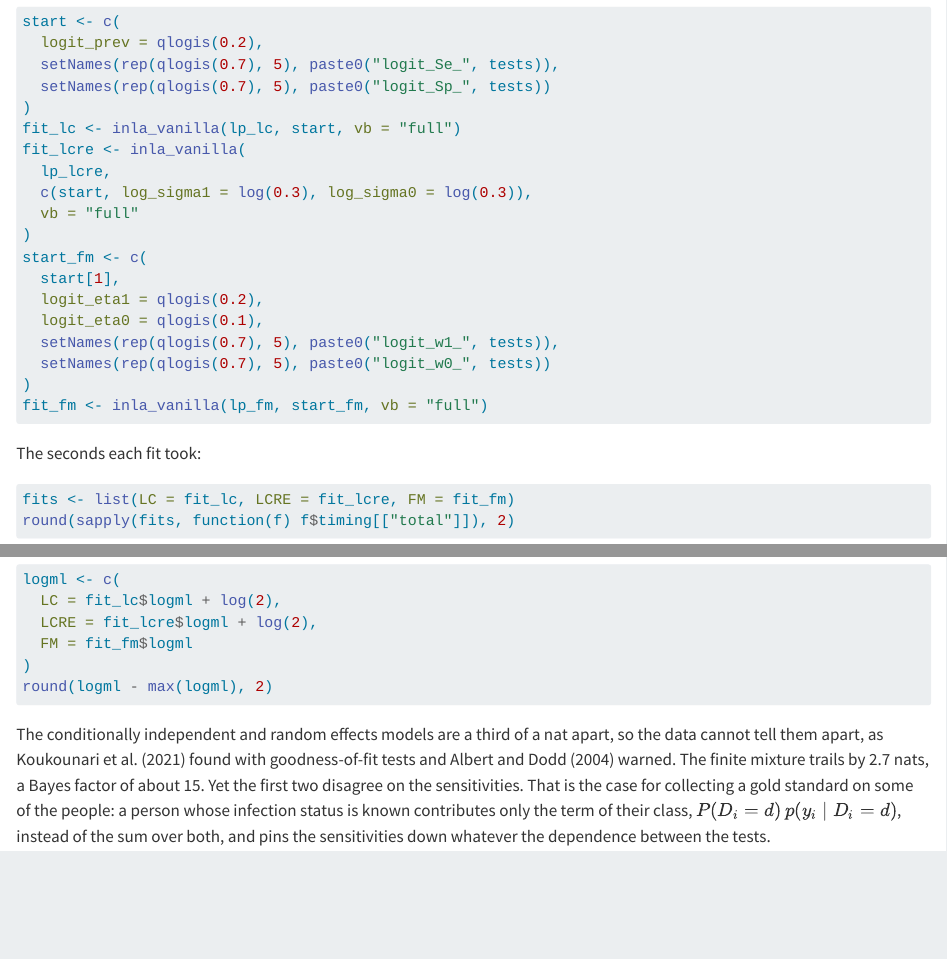
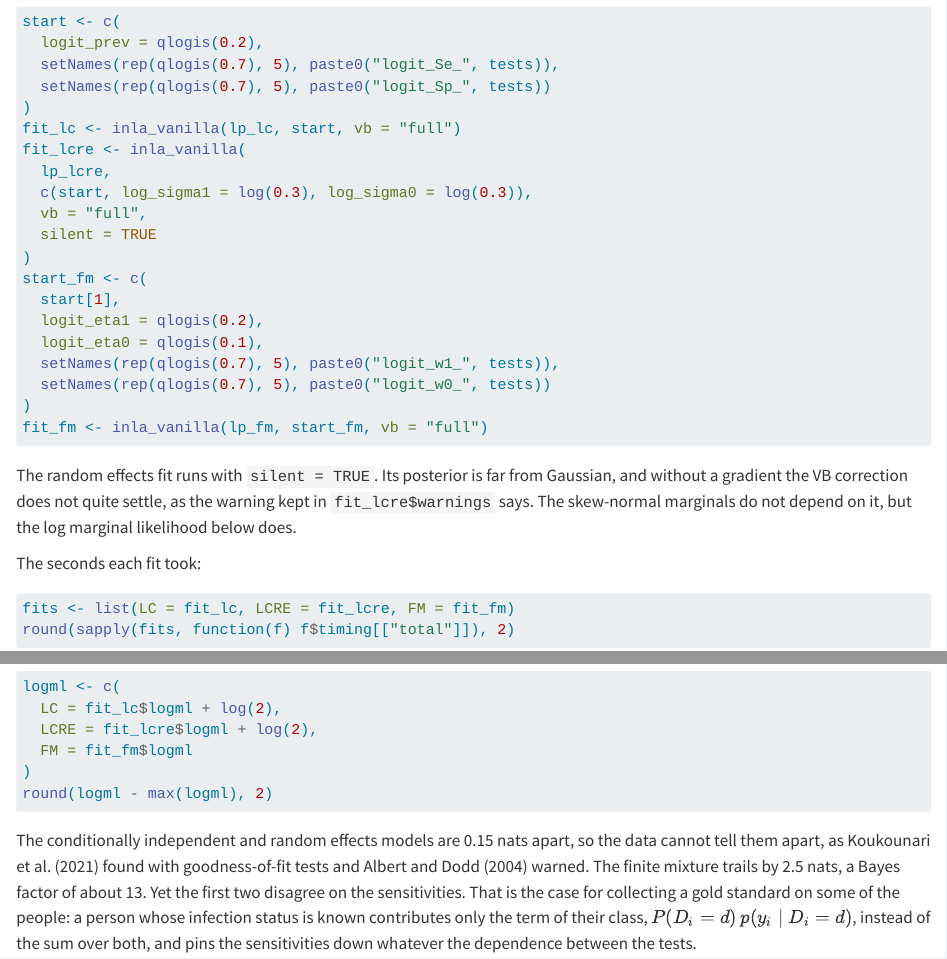
Before and after one commit to haziqj/inlavanilla, a Quarto document (vignettes/articles/diagnostic-tests.qmd): the page in a window 1100 px wide, from 3940 px down, and a second part further down, joined at a grey line. Rendered offline with R 4.5, knitr and Pandoc in place of Quarto, with nearby package versions; the code chunks are not run, so their results and figures are left out.

Commit message:
Explain the LCRE VB warning and update the evidence numbers

````diff
--- a/vignettes/articles/diagnostic-tests.qmd
+++ b/vignettes/articles/diagnostic-tests.qmd
@@ -268,7 +268,8 @@ fit_lc <- inla_vanilla(lp_lc, start, vb = "full")
 fit_lcre <- inla_vanilla(
   lp_lcre,
   c(start, log_sigma1 = log(0.3), log_sigma0 = log(0.3)),
-  vb = "full"
+  vb = "full",
+  silent = TRUE
 )
 start_fm <- c(
   start[1],
@@ -279,6 +280,11 @@ start_fm <- c(
 )
 fit_fm <- inla_vanilla(lp_fm, start_fm, vb = "full")
 ```
+
+The random effects fit runs with `silent = TRUE`. Its posterior is far from
+Gaussian, and without a gradient the VB correction does not quite settle, as
+the warning kept in `fit_lcre$warnings` says. The skew-normal marginals do not
+depend on it, but the log marginal likelihood below does.
 
 The seconds each fit took:
 
@@ -398,10 +404,10 @@ logml <- c(
 round(logml - max(logml), 2)
 ```
 
-The conditionally independent and random effects models are a third of a nat
+The conditionally independent and random effects models are 0.15 nats
 apart, so the data cannot tell them apart, as Koukounari et al. (2021) found
 with goodness-of-fit tests and Albert and Dodd (2004) warned. The finite
-mixture trails by 2.7 nats, a Bayes factor of about 15. Yet the first two
+mixture trails by 2.5 nats, a Bayes factor of about 13. Yet the first two
 disagree on the sensitivities.
 That is the case for collecting a gold standard on some of the people: a
 person whose infection status is known contributes only the term of their
````
